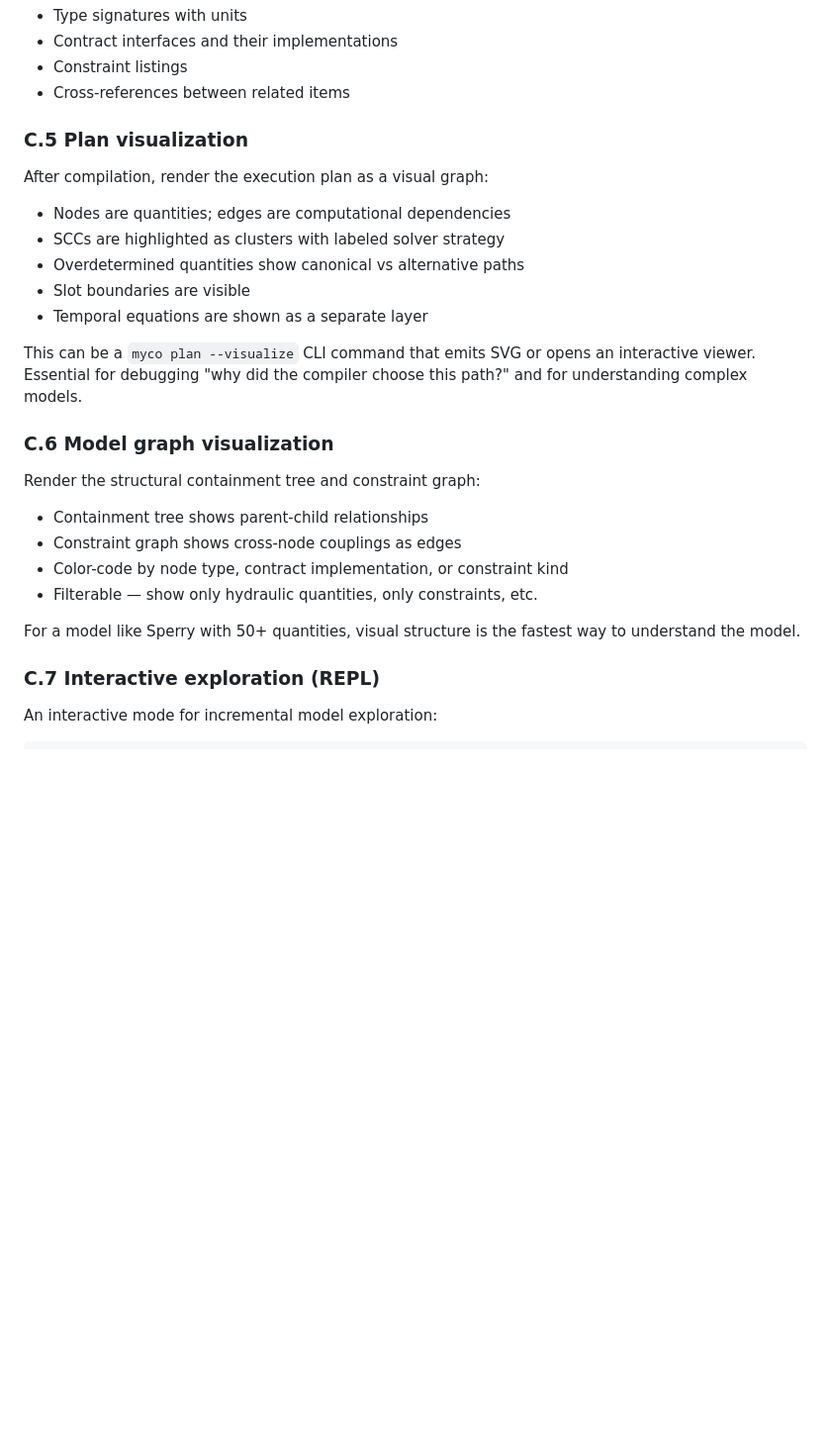
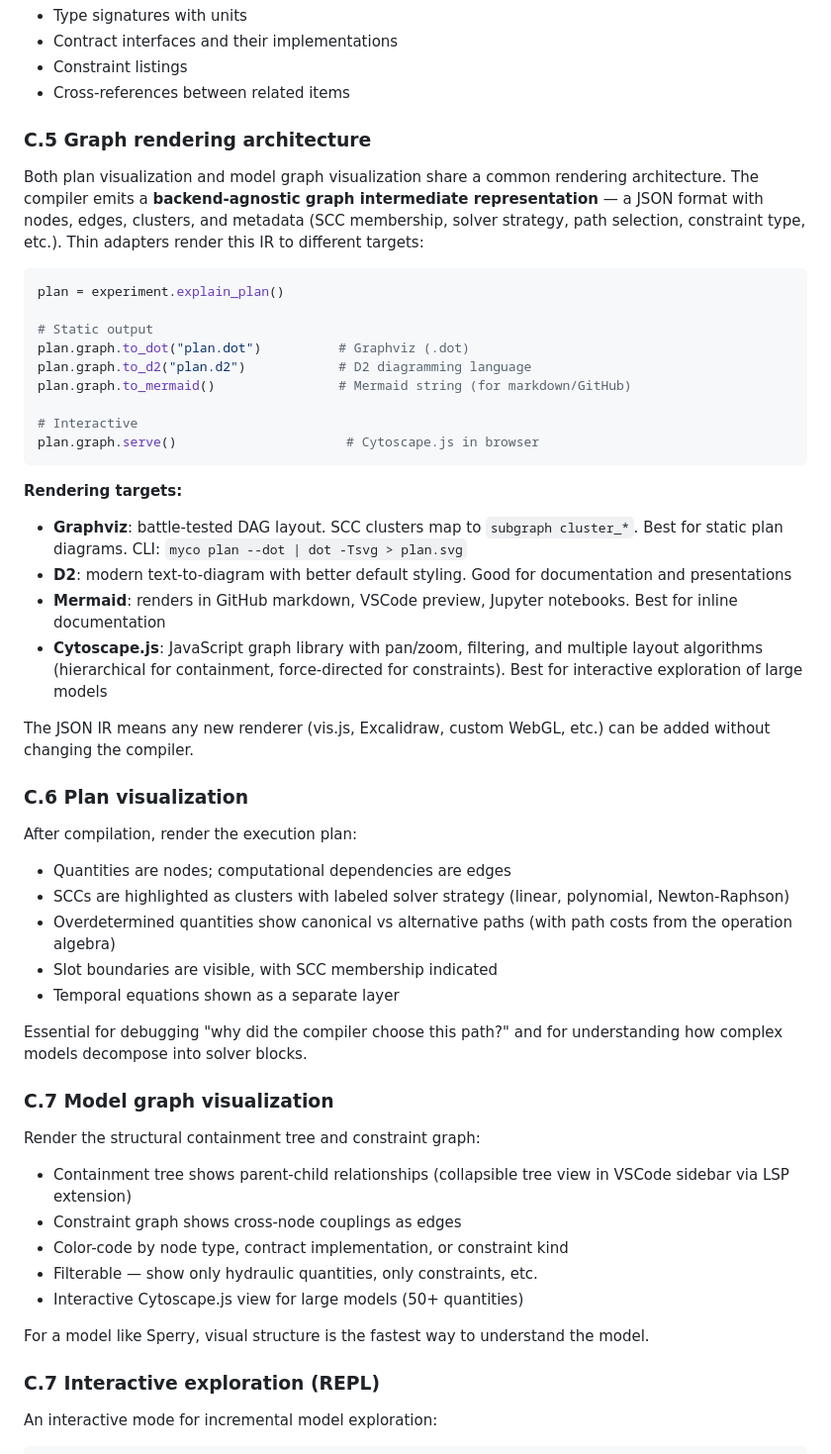
Before and after one commit to RileyLeff/myco, a Markdown page: planning/v2/spec.md, the part around the change. Shown at 99% size. GitHub-like rendering; blank space fills up the shorter version.

Commit message:
Add graph rendering architecture to DX appendix
Specifies backend-agnostic JSON graph IR with adapters for Graphviz,
D2, Mermaid, and Cytoscape.js. Plan and model visualization sections
updated with rendering target details.

Co-Authored-By: Claude Opus 4.6 <noreply@anthropic.com>

````diff
--- a/planning/v2/spec.md
+++ b/planning/v2/spec.md
@@ -1865,31 +1865,70 @@ Documentation should include:
 - Constraint listings
 - Cross-references between related items
 
-### C.5 Plan visualization
-
-After compilation, render the execution plan as a visual graph:
-
-- Nodes are quantities; edges are computational dependencies
-- SCCs are highlighted as clusters with labeled solver strategy
-- Overdetermined quantities show canonical vs alternative paths
-- Slot boundaries are visible
-- Temporal equations are shown as a separate layer
-
-This can be a `myco plan --visualize` CLI command that emits SVG or opens an
-interactive viewer. Essential for debugging "why did the compiler choose this
-path?" and for understanding complex models.
-
-### C.6 Model graph visualization
+### C.5 Graph rendering architecture
+
+Both plan visualization and model graph visualization share a common rendering
+architecture. The compiler emits a **backend-agnostic graph intermediate
+representation** — a JSON format with nodes, edges, clusters, and metadata
+(SCC membership, solver strategy, path selection, constraint type, etc.). Thin
+adapters render this IR to different targets:
+
+```python
+plan = experiment.explain_plan()
+
+# Static output
+plan.graph.to_dot("plan.dot")          # Graphviz (.dot)
+plan.graph.to_d2("plan.d2")            # D2 diagramming language
+plan.graph.to_mermaid()                # Mermaid string (for markdown/GitHub)
+
+# Interactive
+plan.graph.serve()                      # Cytoscape.js in browser
+```
+
+**Rendering targets:**
+
+- **Graphviz**: battle-tested DAG layout. SCC clusters map to
+  `subgraph cluster_*`. Best for static plan diagrams. CLI:
+  `myco plan --dot | dot -Tsvg > plan.svg`
+- **D2**: modern text-to-diagram with better default styling. Good for
+  documentation and presentations
+- **Mermaid**: renders in GitHub markdown, VSCode preview, Jupyter notebooks.
+  Best for inline documentation
+- **Cytoscape.js**: JavaScript graph library with pan/zoom, filtering, and
+  multiple layout algorithms (hierarchical for containment, force-directed for
+  constraints). Best for interactive exploration of large models
+
+The JSON IR means any new renderer (vis.js, Excalidraw, custom WebGL, etc.)
+can be added without changing the compiler.
+
+### C.6 Plan visualization
+
+After compilation, render the execution plan:
+
+- Quantities are nodes; computational dependencies are edges
+- SCCs are highlighted as clusters with labeled solver strategy (linear,
+  polynomial, Newton-Raphson)
+- Overdetermined quantities show canonical vs alternative paths (with path
+  costs from the operation algebra)
+- Slot boundaries are visible, with SCC membership indicated
+- Temporal equations shown as a separate layer
+
+Essential for debugging "why did the compiler choose this path?" and for
+understanding how complex models decompose into solver blocks.
+
+### C.7 Model graph visualization
 
 Render the structural containment tree and constraint graph:
 
-- Containment tree shows parent-child relationships
+- Containment tree shows parent-child relationships (collapsible tree view
+  in VSCode sidebar via LSP extension)
 - Constraint graph shows cross-node couplings as edges
 - Color-code by node type, contract implementation, or constraint kind
 - Filterable — show only hydraulic quantities, only constraints, etc.
-
-For a model like Sperry with 50+ quantities, visual structure is the fastest
-way to understand the model.
+- Interactive Cytoscape.js view for large models (50+ quantities)
+
+For a model like Sperry, visual structure is the fastest way to understand
+the model.
 
 ### C.7 Interactive exploration (REPL)
 
````
